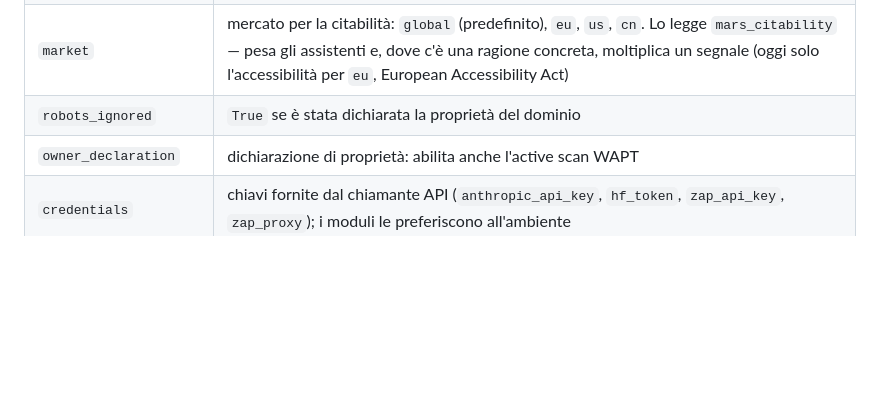
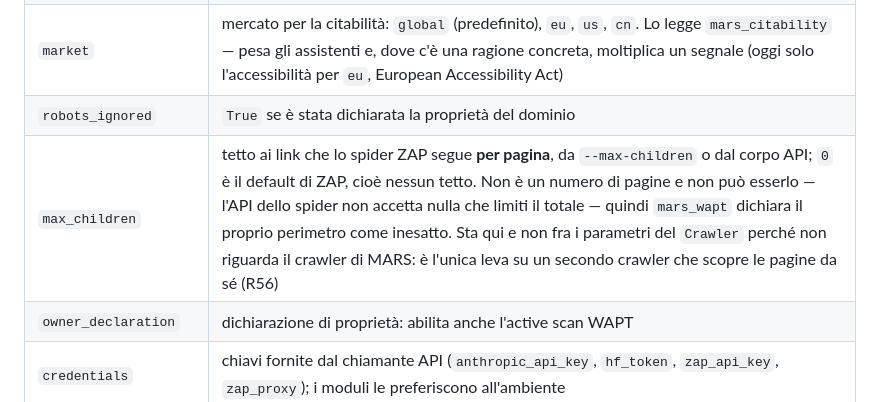
Before and after one commit to saulusprime/MARS, a Markdown page: .claude/contratto-moduli.md, the part around the change. Drawn GitHub-style; blank space fills up the shorter version.

```diff
--- a/.claude/contratto-moduli.md
+++ b/.claude/contratto-moduli.md
@@ -29,6 +29,7 @@ ordine. Aggiungere un'area = un file più una riga nel registro.
 | `embeddings_model`, `force_proxy` | scelta del recuperatore vettoriale |
 | `market` | mercato per la citabilità: `global` (predefinito), `eu`, `us`, `cn`. Lo legge `mars_citability` — pesa gli assistenti e, dove c'è una ragione concreta, moltiplica un segnale (oggi solo l'accessibilità per `eu`, European Accessibility Act) |
 | `robots_ignored` | `True` se è stata dichiarata la proprietà del dominio |
+| `max_children` | tetto ai link che lo spider ZAP segue **per pagina**, da `--max-children` o dal corpo API; `0` è il default di ZAP, cioè nessun tetto. Non è un numero di pagine e non può esserlo — l'API dello spider non accetta nulla che limiti il totale — quindi `mars_wapt` dichiara il proprio perimetro come inesatto. Sta qui e non fra i parametri del `Crawler` perché non riguarda il crawler di MARS: è l'unica leva su un secondo crawler che scopre le pagine da sé (R56) |
 | `owner_declaration` | dichiarazione di proprietà: abilita anche l'active scan WAPT |
 | `credentials` | chiavi fornite dal chiamante API (`anthropic_api_key`, `hf_token`, `zap_api_key`, `zap_proxy`); i moduli le preferiscono all'ambiente |
 | `skipped` | motivo di ogni URL scartato dal crawler |
```
Also changed, not shown: HANDOFF.md (added, +71 -0 lines), UPGRADE.md (+2 -2 lines).
